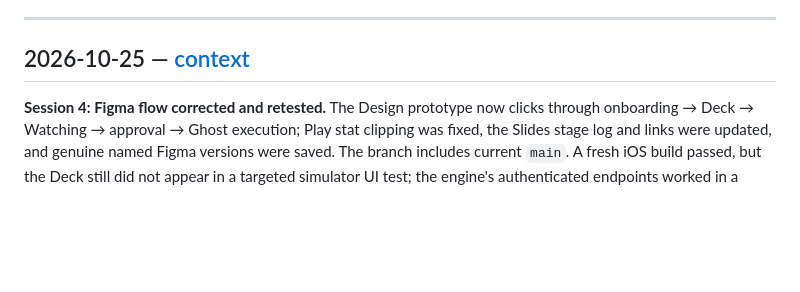
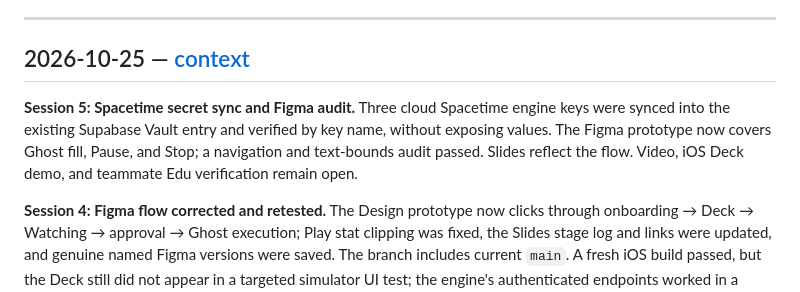
Before and after one commit to adylagad/baseland, a Markdown page: docs/TIMELINE.md, the part around the change. GitHub-like rendering; blank space fills up the shorter version.

```diff
--- a/docs/TIMELINE.md
+++ b/docs/TIMELINE.md
@@ -7,6 +7,13 @@ project has been through. Keep entries short; detail lives in the logs.
 ---
 
 ## 2026-10-25 — [context](./context/2026-10-25.md)
+
+**Session 5: Spacetime secret sync and Figma audit.** Three cloud Spacetime
+engine keys were synced into the existing Supabase Vault entry and verified
+by key name, without exposing values. The Figma prototype now covers Ghost
+fill, Pause, and Stop; a navigation and text-bounds audit passed. Slides
+reflect the flow. Video, iOS Deck demo, and teammate Edu verification remain
+open.
 
 **Session 4: Figma flow corrected and retested.** The Design prototype now
 clicks through onboarding → Deck → Watching → approval → Ghost execution;
```
Also changed, not shown: docs/context/2026-10-25.md (+30 -0 lines).
